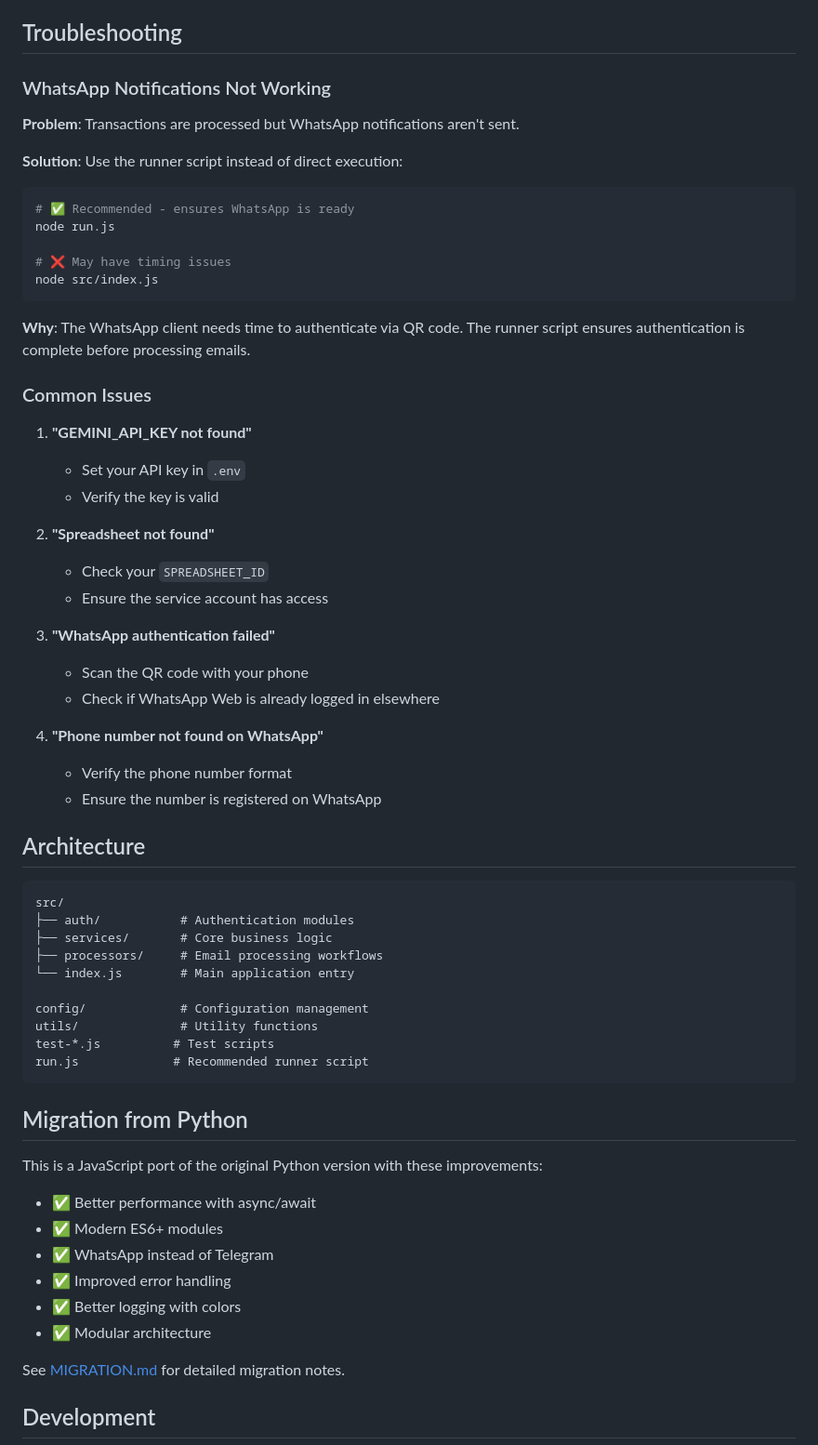
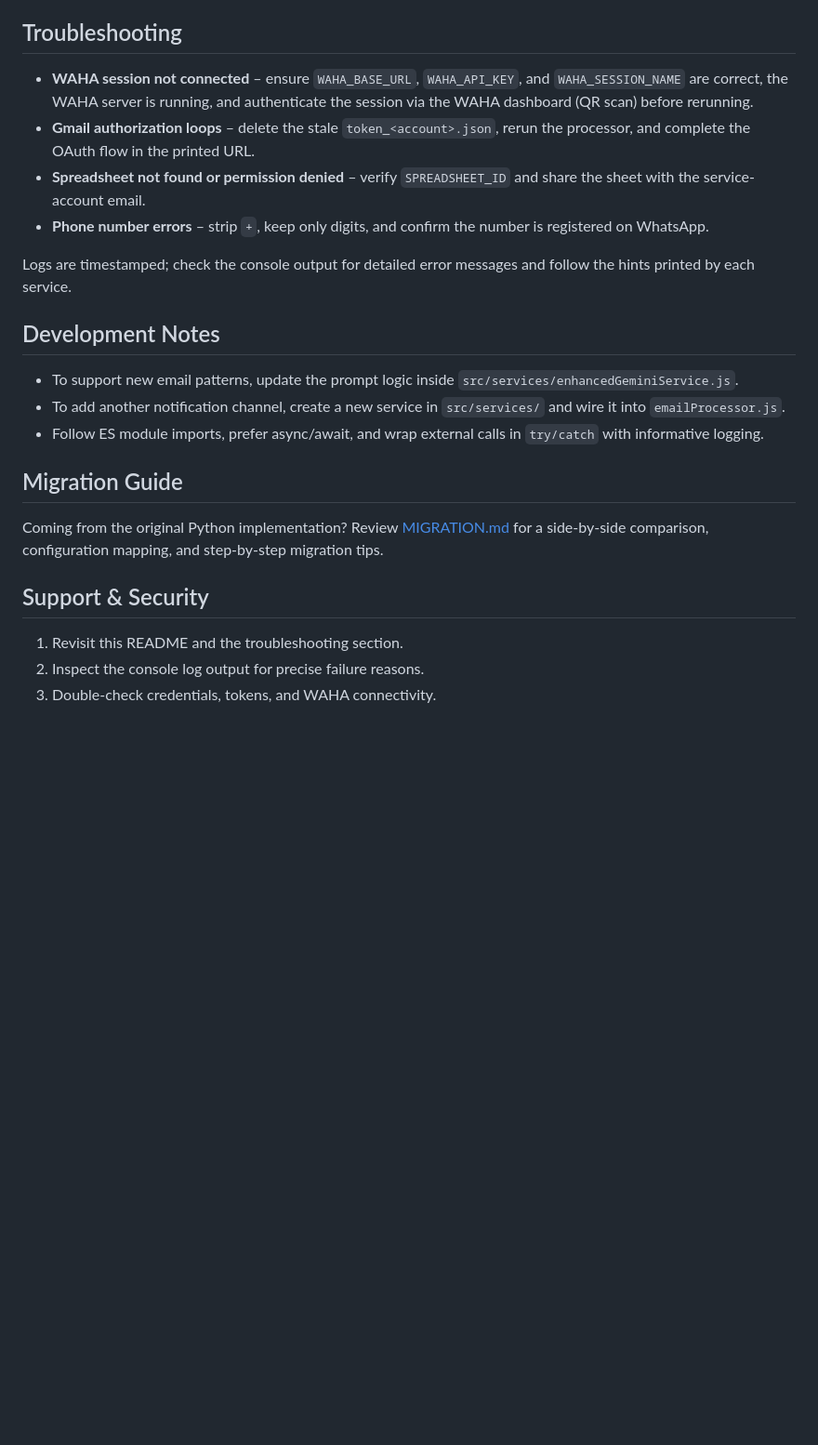
Before and after one commit to Wimboro/gmail-wa, a Markdown page: README.md, the part around one of its changes. Shown at 93% size. GitHub-like rendering; blank space fills up the shorter version.

````diff
--- a/README.md
+++ b/README.md
@@ -142,66 +118,21 @@ node run.js
 ## Troubleshooting
+- **WAHA session not connected** – ensure `WAHA_BASE_URL`, `WAHA_API_KEY`, and `WAHA_SESSION_NAME` are correct, the WAHA server is running, and authenticate the session via the WAHA dashboard (QR scan) before rerunning.
+- **Gmail authorization loops** – delete the stale `token_<account>.json`, rerun the processor, and complete the OAuth flow in the printed URL.
+- **Spreadsheet not found or permission denied** – verify `SPREADSHEET_ID` and share the sheet with the service-account email.
+- **Phone number errors** – strip `+`, keep only digits, and confirm the number is registered on WhatsApp.
 
-### WhatsApp Notifications Not Working
+Logs are timestamped; check the console output for detailed error messages and follow the hints printed by each service.
 
-**Problem**: Transactions are processed but WhatsApp notifications aren't sent.
+## Development Notes
+- To support new email patterns, update the prompt logic inside `src/services/enhancedGeminiService.js`.
+- To add another notification channel, create a new service in `src/services/` and wire it into `emailProcessor.js`.
+- Follow ES module imports, prefer async/await, and wrap external calls in `try/catch` with informative logging.
 
-**Solution**: Use the runner script instead of direct execution:
+## Migration Guide
+Coming from the original Python implementation? Review [MIGRATION.md](MIGRATION.md) for a side-by-side comparison, configuration mapping, and step-by-step migration tips.
 
-```bash
-# ✅ Recommended - ensures WhatsApp is ready
-node run.js
+## Support & Security
+1. Revisit this README and the troubleshooting section.
+2. Inspect the console log output for precise failure reasons.
+3. Double-check credentials, tokens, and WAHA connectivity.
 
-# ❌ May have timing issues
-node src/index.js
-```
-
-**Why**: The WhatsApp client needs time to authenticate via QR code. The runner script ensures authentication is complete before processing emails.
-
-### Common Issues
-
-1. **"GEMINI_API_KEY not found"**
-   - Set your API key in `.env`
-   - Verify the key is valid
-
-2. **"Spreadsheet not found"**
-   - Check your `SPREADSHEET_ID`
-   - Ensure the service account has access
-
-3. **"WhatsApp authentication failed"**
-   - Scan the QR code with your phone
-   - Check if WhatsApp Web is already logged in elsewhere
-
-4. **"Phone number not found on WhatsApp"**
-   - Verify the phone number format
-   - Ensure the number is registered on WhatsApp
-
-## Architecture
-
-```
-src/
-├── auth/           # Authentication modules
-├── services/       # Core business logic
-├── processors/     # Email processing workflows
-└── index.js        # Main application entry
-
-config/             # Configuration management
-utils/              # Utility functions
-test-*.js          # Test scripts
-run.js             # Recommended runner script
-```
-
-## Migration from Python
-
-This is a JavaScript port of the original Python version with these improvements:
-
-- ✅ Better performance with async/await
-- ✅ Modern ES6+ modules
-- ✅ WhatsApp instead of Telegram
-- ✅ Improved error handling
-- ✅ Better logging with colors
-- ✅ Modular architecture
-
-See [MIGRATION.md](MIGRATION.md) for detailed migration notes.
-
-## Development
-
````
Also changed, not shown: other parts of README.md (+77 -127 lines).
